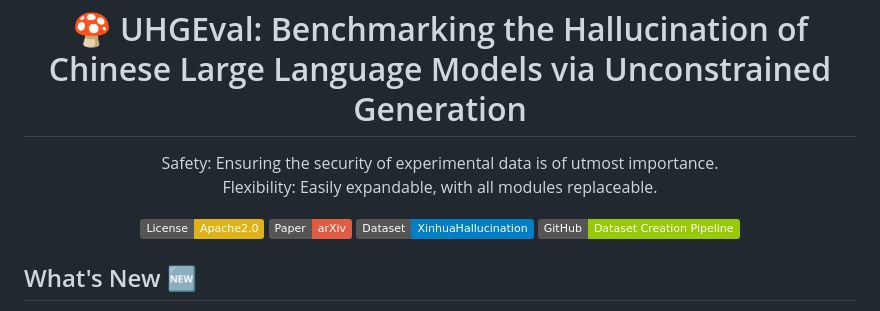
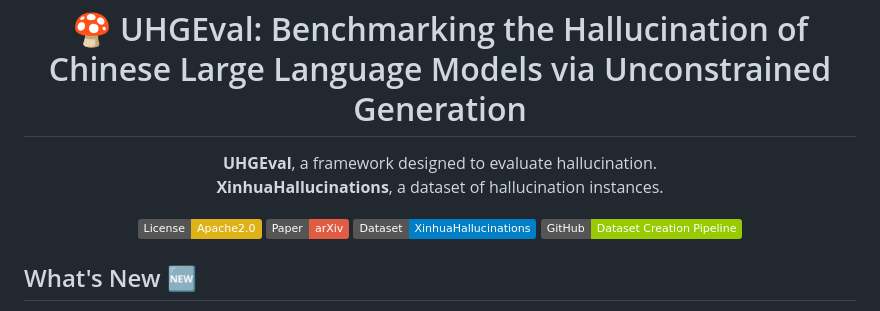
Before and after one commit to IAAR-Shanghai/UHGEval, a Markdown page: README.md, the part around the change. GitHub-like rendering; badges without logos.

Commit message:
docs: update

```diff
--- a/README.md
+++ b/README.md
@@ -2,8 +2,8 @@
     🍄 UHGEval: Benchmarking the Hallucination of Chinese Large Language Models via Unconstrained Generation
 </h1>
 <p align="center">
-    Safety: Ensuring the security of experimental data is of utmost importance.<br>
-    Flexibility: Easily expandable, with all modules replaceable.
+<b>UHGEval</b>, a framework designed to evaluate hallucination.<br>
+<b>XinhuaHallucinations</b>, a dataset of hallucination instances.
 </p>
 <p align="center">
     <a href="https://opensource.org/license/apache-2-0/">
@@ -13,7 +13,7 @@
         <img alt="arXiv Paper" src="https://img.shields.io/badge/Paper-arXiv-red.svg">
     </a>
     <a href="./data/Xinhua/XinhuaHallucinations.json">
-        <img alt="Static Badge" src="https://img.shields.io/badge/Dataset-XinhuaHallucination-blue">
+        <img alt="Static Badge" src="https://img.shields.io/badge/Dataset-XinhuaHallucinations-blue">
     </a>
     <a href="https://github.com/IAAR-Shanghai/UHGEval-dataset">
         <img alt="Static Badge" src="https://img.shields.io/badge/GitHub-Dataset_Creation_Pipeline-green">
```
